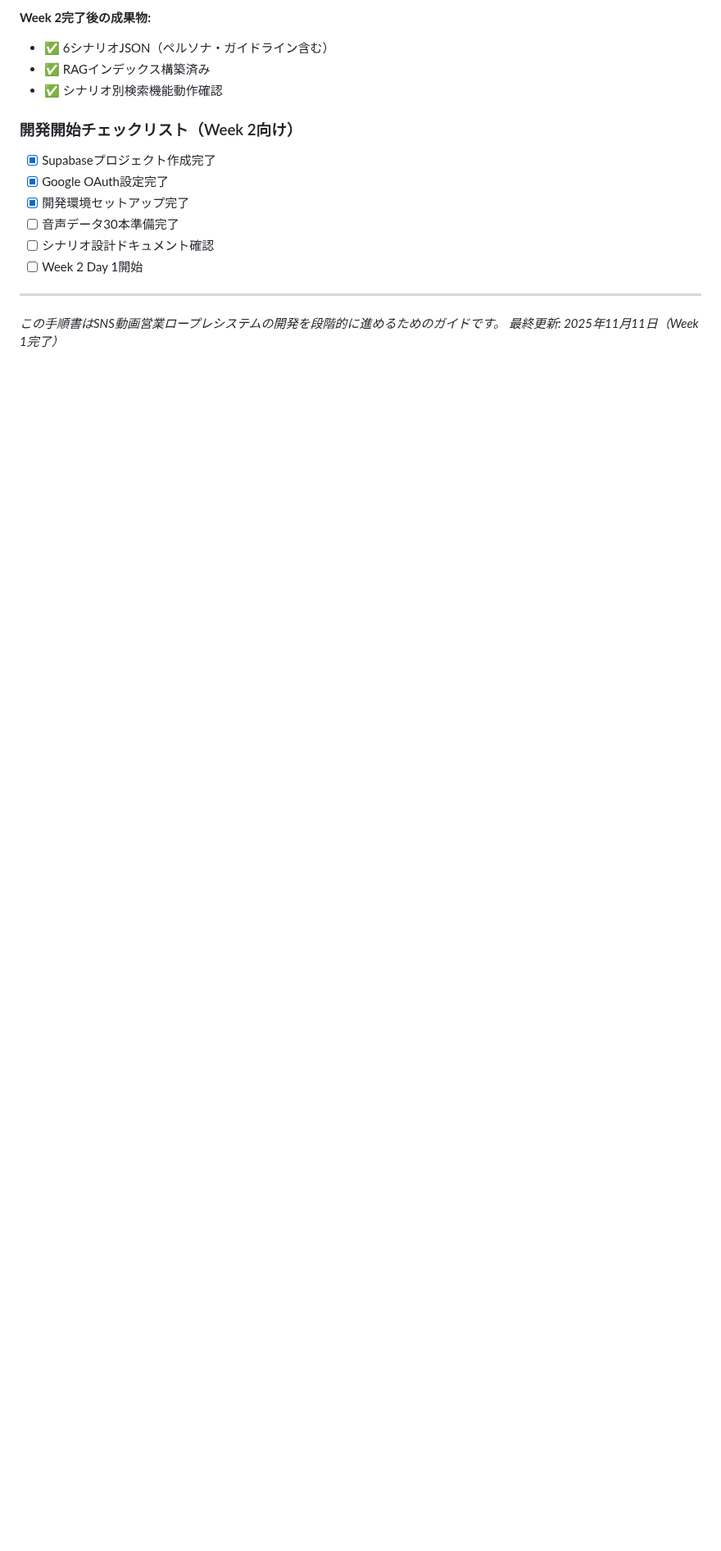
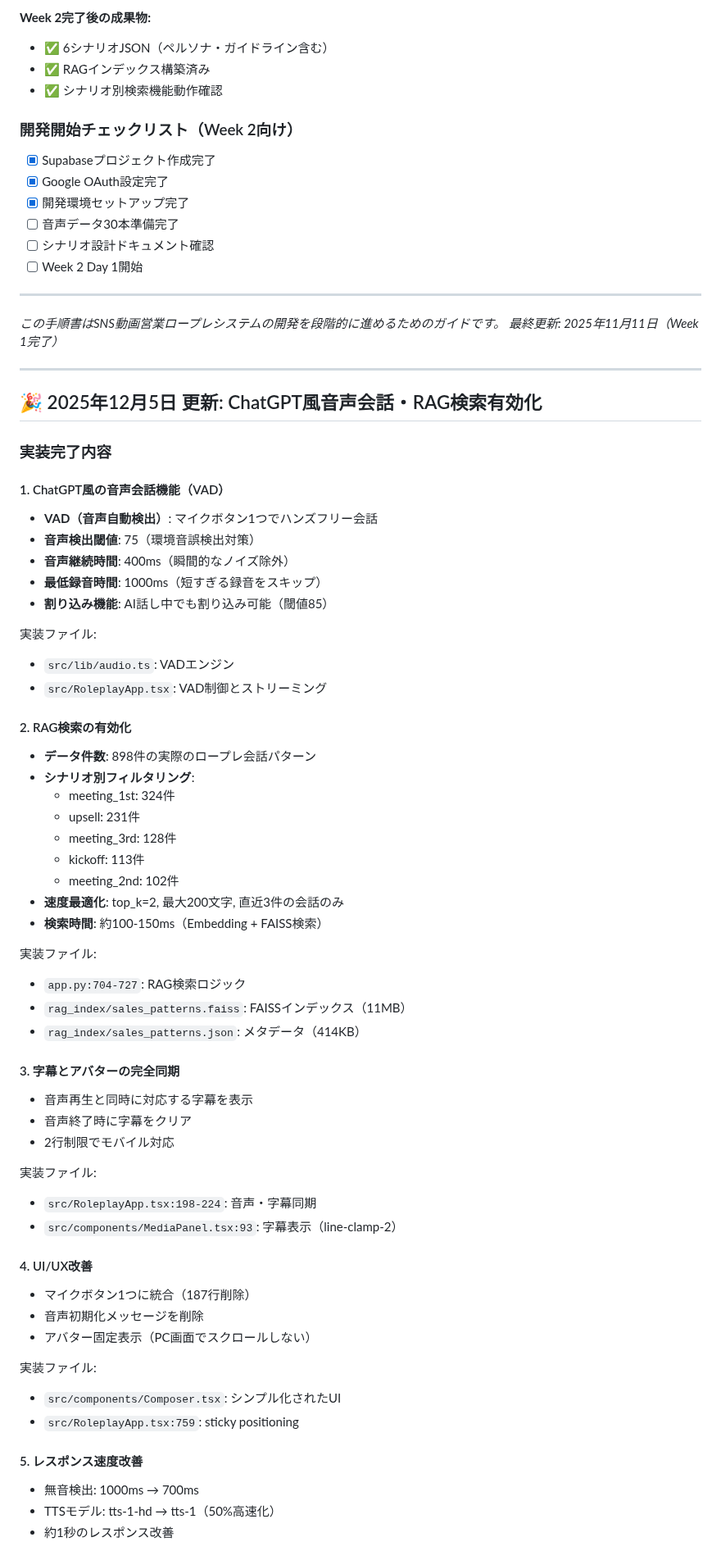
Before and after one commit to kikuchi-mizuki/rollplay, a Markdown page: 開発手順書.md, the part around one of its changes. Shown at 82% size. Drawn GitHub-style; blank space fills up the shorter version.

```diff
--- a/開発手順書.md
+++ b/開発手順書.md
@@ -3326,3 +3326,60 @@ Week 8: □□□□□
 
 *この手順書はSNS動画営業ロープレシステムの開発を段階的に進めるためのガイドです。*
 *最終更新: 2025年11月11日（Week 1完了）*
+
+---
+
+## 🎉 2025年12月5日 更新: ChatGPT風音声会話・RAG検索有効化
+
+### 実装完了内容
+
+#### 1. ChatGPT風の音声会話機能（VAD）
+- **VAD（音声自動検出）**: マイクボタン1つでハンズフリー会話
+- **音声検出閾値**: 75（環境音誤検出対策）
+- **音声継続時間**: 400ms（瞬間的なノイズ除外）
+- **最低録音時間**: 1000ms（短すぎる録音をスキップ）
+- **割り込み機能**: AI話し中でも割り込み可能（閾値85）
+
+実装ファイル:
+- `src/lib/audio.ts`: VADエンジン
+- `src/RoleplayApp.tsx`: VAD制御とストリーミング
+
+#### 2. RAG検索の有効化
+- **データ件数**: 898件の実際のロープレ会話パターン
+- **シナリオ別フィルタリング**:
+  - meeting_1st: 324件
+  - upsell: 231件
+  - meeting_3rd: 128件
+  - kickoff: 113件
+  - meeting_2nd: 102件
+- **速度最適化**: top_k=2, 最大200文字, 直近3件の会話のみ
+- **検索時間**: 約100-150ms（Embedding + FAISS検索）
+
+実装ファイル:
+- `app.py:704-727`: RAG検索ロジック
+- `rag_index/sales_patterns.faiss`: FAISSインデックス（11MB）
+- `rag_index/sales_patterns.json`: メタデータ（414KB）
+
+#### 3. 字幕とアバターの完全同期
+- 音声再生と同時に対応する字幕を表示
+- 音声終了時に字幕をクリア
+- 2行制限でモバイル対応
+
+実装ファイル:
+- `src/RoleplayApp.tsx:198-224`: 音声・字幕同期
+- `src/components/MediaPanel.tsx:93`: 字幕表示（line-clamp-2）
+
+#### 4. UI/UX改善
+- マイクボタン1つに統合（187行削除）
+- 音声初期化メッセージを削除
+- アバター固定表示（PC画面でスクロールしない）
+
+実装ファイル:
+- `src/components/Composer.tsx`: シンプル化されたUI
+- `src/RoleplayApp.tsx:759`: sticky positioning
+
+#### 5. レスポンス速度改善
+- 無音検出: 1000ms → 700ms
+- TTSモデル: tts-1-hd → tts-1（50%高速化）
+- 約1秒のレスポンス改善
+
```
Also changed, not shown: other parts of 開発手順書.md (+72 -0 lines), 要件定義書.md (+16 -5 lines).
